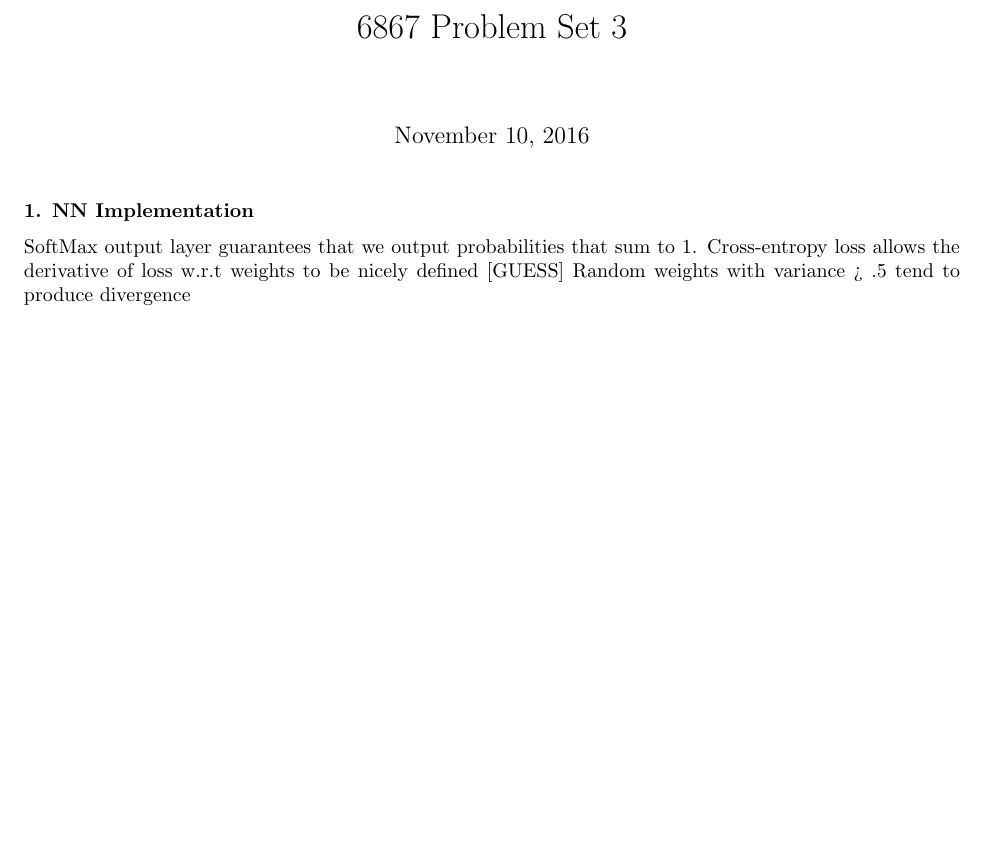
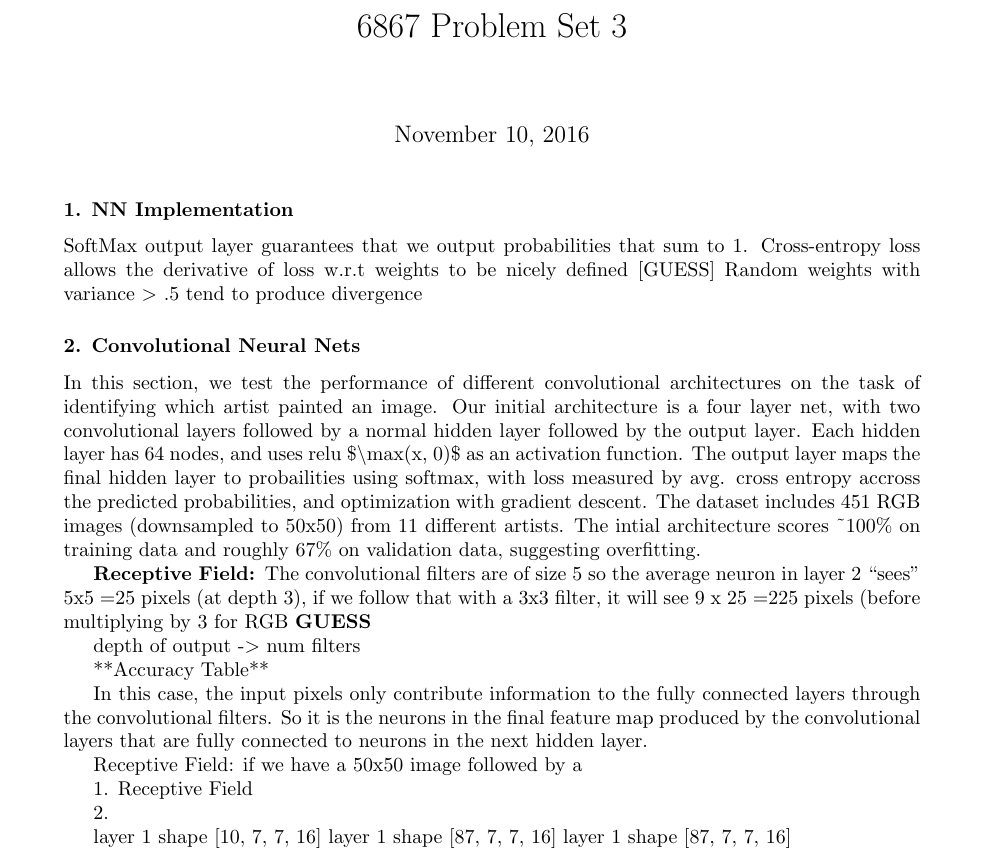
Before and after one commit to sshleifer/ml_6867, a LaTeX problem sheet (HW3/writeup.tex): part of the page, cut so that both start at the same text, the shorter picture padded with empty space. Compiled offline with pdfLaTeX.

Commit message:
start of writeup for #2

```diff
--- a/HW3/writeup.tex
+++ b/HW3/writeup.tex
@@ -15,12 +24,57 @@
 
 \definecolor{highlight}{RGB}{248,248,248}
 
+
+
+\makeatother
+
 \begin{document}
-	\title{6867 Problem Set 3}
-	\maketitle
 
-    \subsubsection*{1. NN Implementation}
-     SoftMax output layer guarantees that we output probabilities that sum to 1.
-     Cross-entropy loss allows the derivative of loss w.r.t weights to be nicely defined [GUESS]
-     Random weights with variance > .5 tend to produce divergence
+\title{6867 Problem Set 3}
+\maketitle
+
+\subsubsection*{1. NN Implementation}
+
+SoftMax output layer guarantees that we output probabilities that
+sum to 1. Cross-entropy loss allows the derivative of loss w.r.t weights
+to be nicely defined {[}GUESS{]} Random weights with variance \textgreater{}
+.5 tend to produce divergence
+
+\subsubsection*{2. Convolutional Neural Nets}
+
+In this section, we test the performance of different convolutional
+architectures on the task of identifying which artist painted an image.
+Our initial architecture is a four layer net, with two convolutional
+layers followed by a normal hidden layer followed by the output layer.
+Each hidden layer has 64 nodes, and uses relu \$\textbackslash{}max(x,
+0)\$ as an activation function. The output layer maps the final hidden
+layer to probailities using softmax, with loss measured by avg. cross
+entropy accross the predicted probabilities, and optimization with
+gradient descent. The dataset includes 451 RGB images (downsampled
+to 50x50) from 11 different artists. The intial architecture scores
+\textasciitilde{}100\% on training data and roughly 67\% on validation
+data, suggesting overfitting.
+
+\textbf{Receptive Field: }The convolutional filters are of size 5
+so the average neuron in layer 2 ``sees'' 5x5 =25 pixels (at depth
+3), if we follow that with a 3x3 filter, it will see 9 x 25 =225 pixels
+(before multiplying by 3 for RGB \textbf{GUESS}
+
+depth of output -\textgreater{} num filters
+
+{*}{*}Accuracy Table{*}{*}
+
+In this case, the input pixels only contribute information to the
+fully connected layers through the convolutional filters. So it is
+the neurons in the final feature map produced by the convolutional
+layers that are fully connected to neurons in the next hidden layer.
+
+Receptive Field: if we have a 50x50 image followed by a
+
+1. Receptive Field
+
+2.
+
+layer 1 shape {[}10, 7, 7, 16{]} layer 1 shape {[}87, 7, 7, 16{]}
+layer 1 shape {[}87, 7, 7, 16{]}
 \end{document}
```
Also changed, not shown: HW3/writeup.tex (21 more changed lines).
